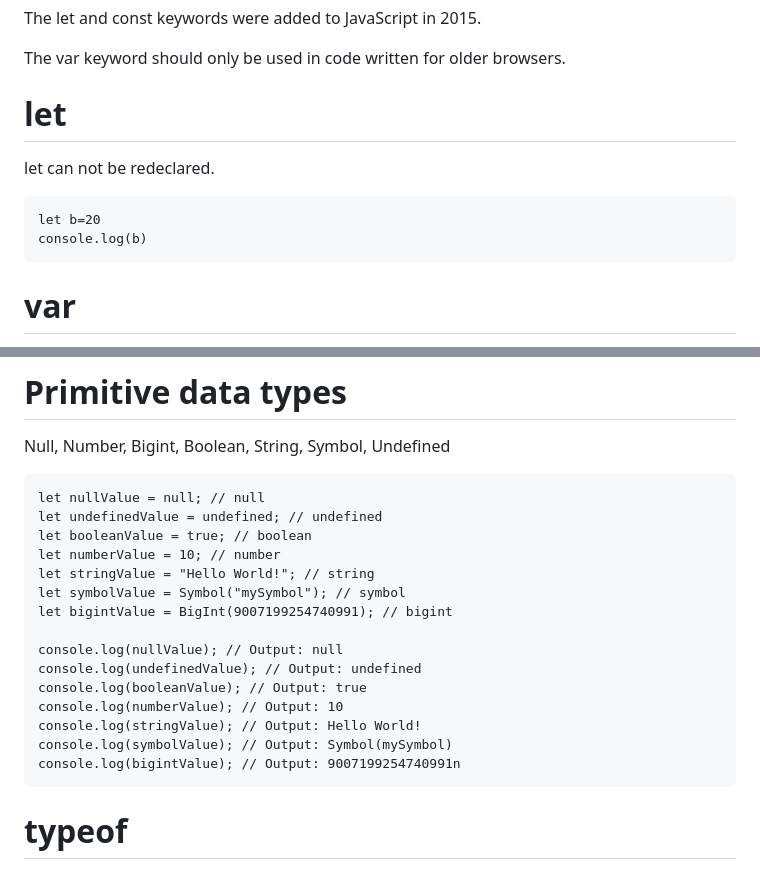
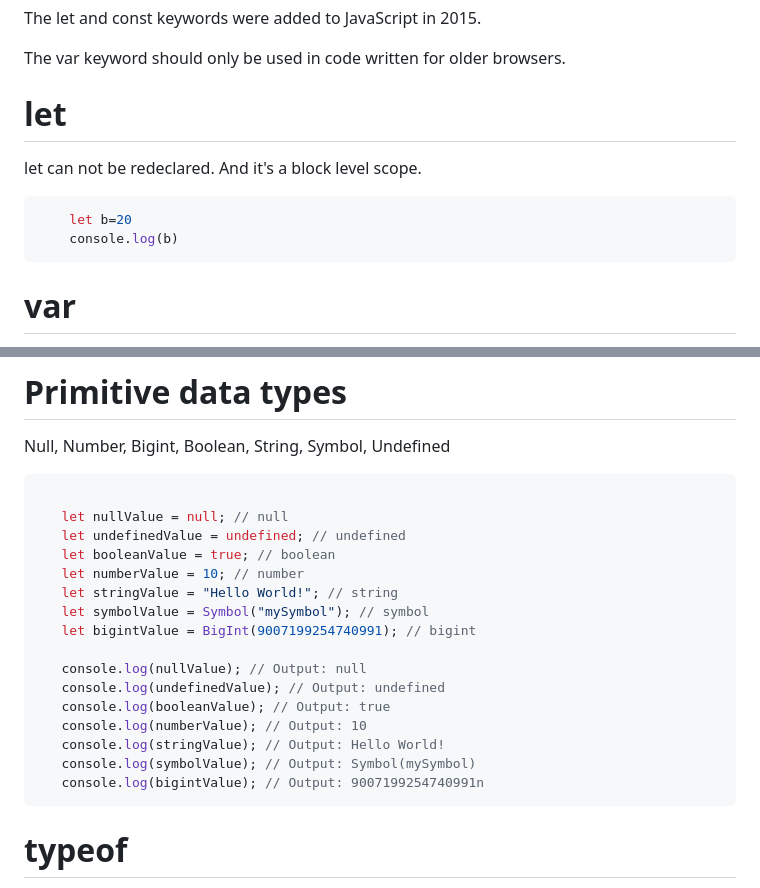
Before and after one commit to Asifekhlaque/Learn_Javascript, a Markdown page: README.md, 2 parts joined by grey strips. GitHub-like rendering.

````diff
--- a/README.md
+++ b/README.md
@@ -40,9 +40,11 @@ The let and const keywords were added to JavaScript in 2015.
 The var keyword should only be used in code written for older browsers.
   # let
    let can not be redeclared.
-
+   And it's a block level scope.
+```js
     let b=20
     console.log(b)
+```
   # var
    Only use var if you MUST support old browsers.
 
@@ -79,6 +81,7 @@ The let and const keywords are not supported in Internet Explorer 11 or earlier.
  Primitive data types & Non-primitive data types
 # Primitive data types
  Null, Number, Bigint, Boolean, String, Symbol, Undefined
+ ```js
 
     let nullValue = null; // null
     let undefinedValue = undefined; // undefined
@@ -95,7 +98,7 @@ The let and const keywords are not supported in Internet Explorer 11 or earlier.
     console.log(stringValue); // Output: Hello World!
     console.log(symbolValue); // Output: Symbol(mySymbol)
     console.log(bigintValue); // Output: 9007199254740991n
-
+```
 # typeof
 The typeof operator to find the data type of a JavaScript variable.
 
````
